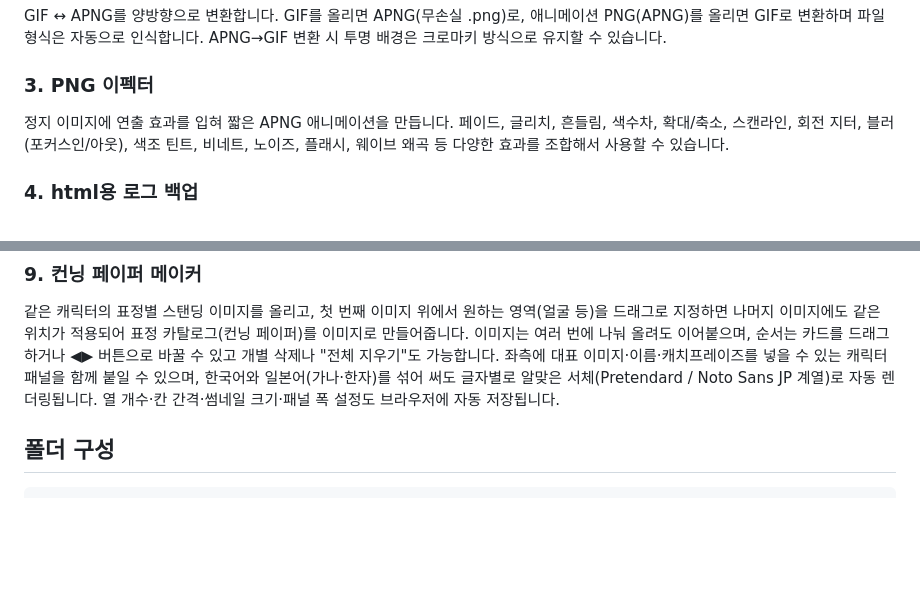
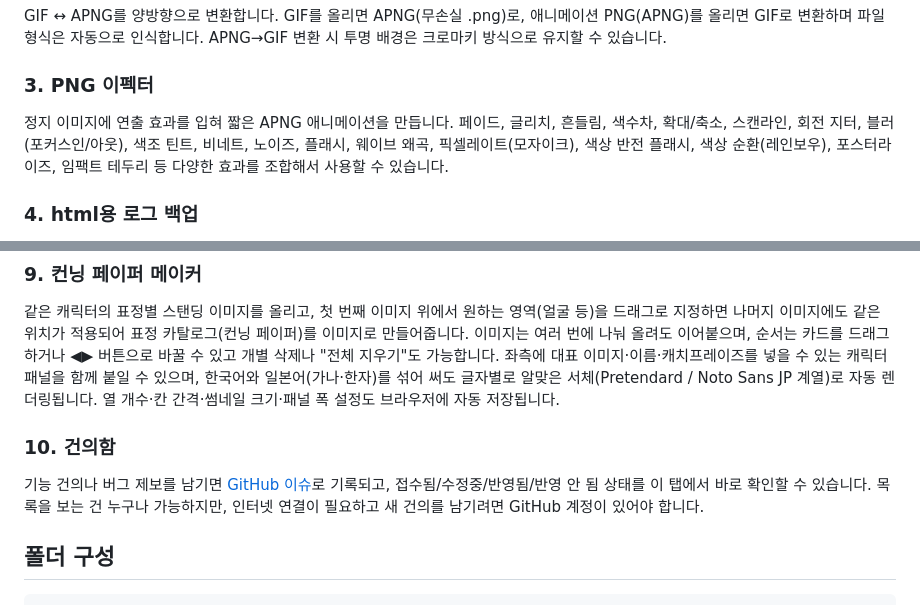
Before and after one commit to G909G09/Cocofolia-Setter, a Markdown page: README.md, 2 parts joined by grey strips. Drawn GitHub-style; blank space fills up the shorter version.

Commit message:
Document suggestion box and new APNG effects in README

```diff
--- a/README.md
+++ b/README.md
@@ -20,7 +20,7 @@
 GIF ↔ APNG를 양방향으로 변환합니다. GIF를 올리면 APNG(무손실 .png)로, 애니메이션 PNG(APNG)를 올리면 GIF로 변환하며 파일 형식은 자동으로 인식합니다. APNG→GIF 변환 시 투명 배경은 크로마키 방식으로 유지할 수 있습니다.
 
 ### 3. PNG 이펙터
-정지 이미지에 연출 효과를 입혀 짧은 APNG 애니메이션을 만듭니다. 페이드, 글리치, 흔들림, 색수차, 확대/축소, 스캔라인, 회전 지터, 블러(포커스인/아웃), 색조 틴트, 비네트, 노이즈, 플래시, 웨이브 왜곡 등 다양한 효과를 조합해서 사용할 수 있습니다.
+정지 이미지에 연출 효과를 입혀 짧은 APNG 애니메이션을 만듭니다. 페이드, 글리치, 흔들림, 색수차, 확대/축소, 스캔라인, 회전 지터, 블러(포커스인/아웃), 색조 틴트, 비네트, 노이즈, 플래시, 웨이브 왜곡, 픽셀레이트(모자이크), 색상 반전 플래시, 색상 순환(레인보우), 포스터라이즈, 임팩트 테두리 등 다양한 효과를 조합해서 사용할 수 있습니다.
 
 ### 4. html용 로그 백업
 코코포리아의 "로그 출력" 기능으로 받은 .html 파일(또는 확장 프로그램에서 만든 .json)을 올리면, 영화 대본집처럼 GM 서술과 플레이어 대사를 구분해서 깔끔하게 정리해줍니다. 잡담(사담) 탭은 기본적으로 제외되며, 화자 필터/검색/인쇄/HTML 재추출 기능을 제공합니다.
@@ -39,6 +39,9 @@ GIF ↔ APNG를 양방향으로 변환합니다. GIF를 올리면 APNG(무손실
 
 ### 9. 컨닝 페이퍼 메이커
 같은 캐릭터의 표정별 스탠딩 이미지를 올리고, 첫 번째 이미지 위에서 원하는 영역(얼굴 등)을 드래그로 지정하면 나머지 이미지에도 같은 위치가 적용되어 표정 카탈로그(컨닝 페이퍼)를 이미지로 만들어줍니다. 이미지는 여러 번에 나눠 올려도 이어붙으며, 순서는 카드를 드래그하거나 ◀▶ 버튼으로 바꿀 수 있고 개별 삭제나 "전체 지우기"도 가능합니다. 좌측에 대표 이미지·이름·캐치프레이즈를 넣을 수 있는 캐릭터 패널을 함께 붙일 수 있으며, 한국어와 일본어(가나·한자)를 섞어 써도 글자별로 알맞은 서체(Pretendard / Noto Sans JP 계열)로 자동 렌더링됩니다. 열 개수·칸 간격·썸네일 크기·패널 폭 설정도 브라우저에 자동 저장됩니다.
+
+### 10. 건의함
+기능 건의나 버그 제보를 남기면 [GitHub 이슈](https://github.com/G909G09/Cocofolia-Setter/issues)로 기록되고, 접수됨/수정중/반영됨/반영 안 됨 상태를 이 탭에서 바로 확인할 수 있습니다. 목록을 보는 건 누구나 가능하지만, 인터넷 연결이 필요하고 새 건의를 남기려면 GitHub 계정이 있어야 합니다.
 
 ## 폴더 구성
 
```
